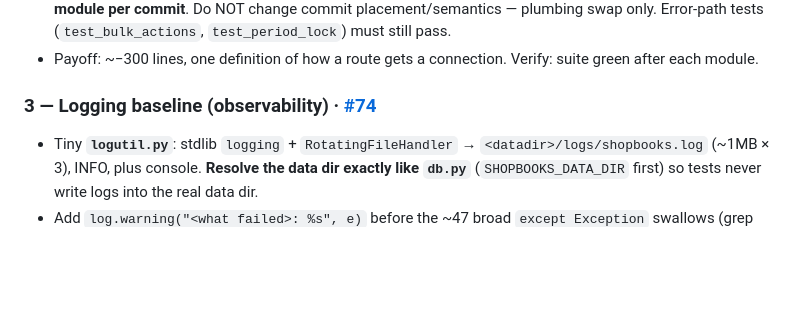
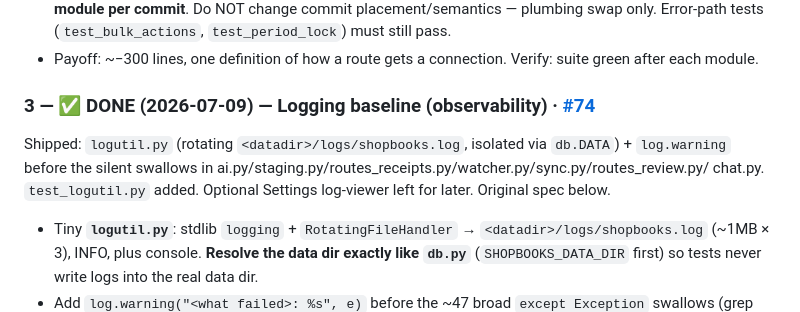
Before and after one commit to outlierworkshop/shopbooks, a Markdown page: docs/next-fixes.md, the part around the change. Drawn GitHub-style; blank space fills up the shorter version.

Commit message:
next-fixes: mark #74 done

```diff
--- a/docs/next-fixes.md
+++ b/docs/next-fixes.md
@@ -35,7 +35,10 @@ per the issue.) The two items below remain.
   Error-path tests (`test_bulk_actions`, `test_period_lock`) must still pass.
 - Payoff: ~−300 lines, one definition of how a route gets a connection. Verify: suite green after each module.
 
-### 3 — Logging baseline (observability) · [#74](https://github.com/outlierworkshop/shopbooks/issues/74)
+### 3 — ✅ DONE (2026-07-09) — Logging baseline (observability) · [#74](https://github.com/outlierworkshop/shopbooks/issues/74)
+Shipped: `logutil.py` (rotating `<datadir>/logs/shopbooks.log`, isolated via `db.DATA`) + `log.warning`
+before the silent swallows in ai.py/staging.py/routes_receipts.py/watcher.py/sync.py/routes_review.py/
+chat.py. `test_logutil.py` added. Optional Settings log-viewer left for later. Original spec below.
 - Tiny **`logutil.py`**: stdlib `logging` + `RotatingFileHandler` → `<datadir>/logs/shopbooks.log`
   (~1MB × 3), INFO, plus console. **Resolve the data dir exactly like `db.py`** (`SHOPBOOKS_DATA_DIR`
   first) so tests never write logs into the real data dir.
```
